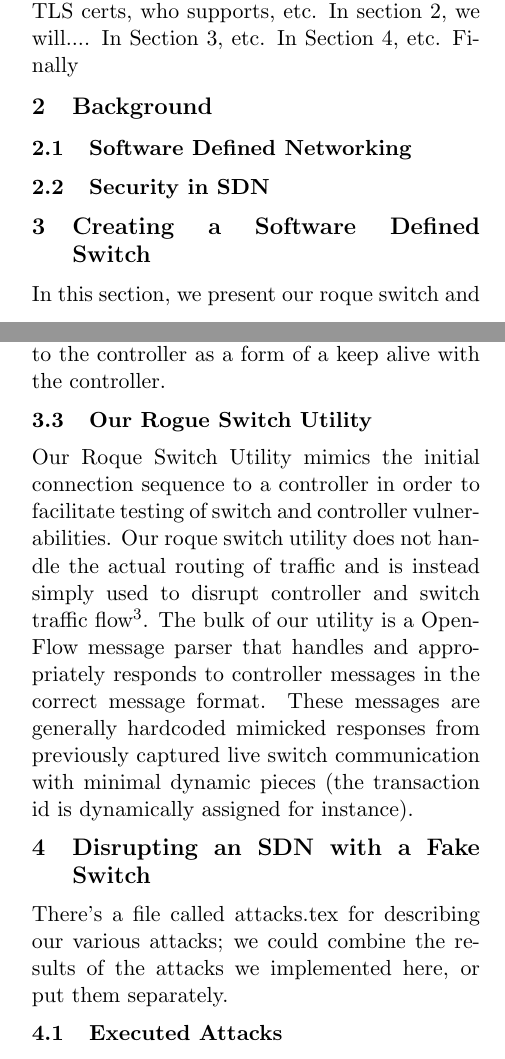
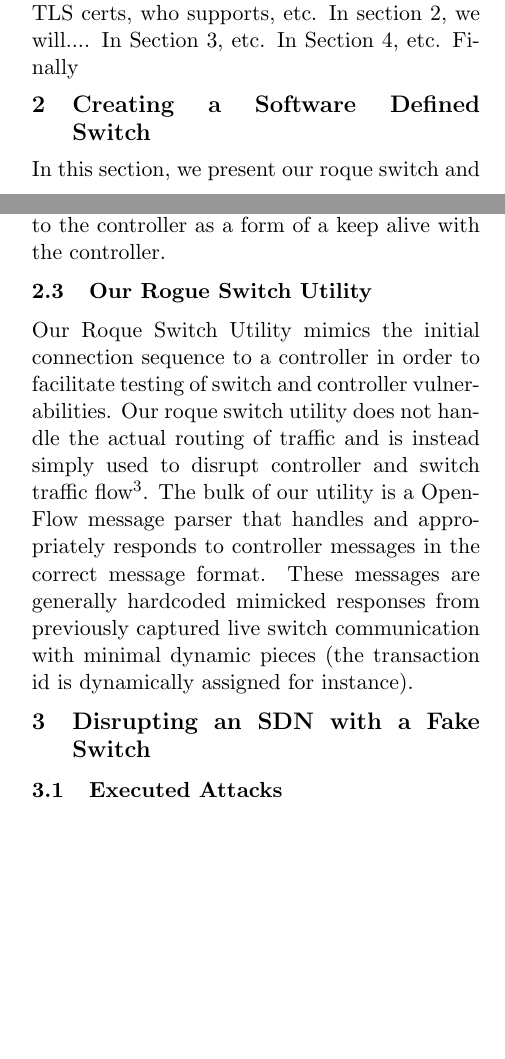
Before and after one commit to archang31/Fake-Switch-Project, a LaTeX paper (report/report.tex): two parts of the columns of pages 1 and 2 of 6, joined at a grey line, cut so that both start at the same text, the shorter picture padded with empty space. Compiled offline with pdfLaTeX.

Commit message:
Separate intro file, on top of previous formatting changes to report (fixing merge issue).

```diff
--- a/report/report.tex
+++ b/report/report.tex
@@ -44,5 +44,5 @@ This paper looks at the security concerns and potential vulnerabilities in Softw
 %\begin{multicols}{2}
 
 \section{Introduction}
-Paragraph about SDN - the various meanings of SDN and that we are discussing the traditional controller switch networking.
+\input{intro}
 
@@ -58,11 +49,3 @@ Threat Model
-- Need to make sure we specifically discuss current security in switch - using TLS certs, who supports, etc.
-In section 2, we will.... In Section 3, etc. In Section 4, etc. Finally
-
-\section{Background}
-
-\subsection{Software Defined Networking}
-
-\subsection{Security in SDN}
 
 \section{Creating a Software Defined Switch}
 \label{fake}
@@ -70,7 +53,6 @@ In section 2, we will.... In Section 3, etc. In Section 4, etc. Finally
 
 \section{Disrupting an SDN with a Fake Switch}
 \label{attacks}
-There's a file called attacks.tex for describing our various attacks; we could combine the results of the attacks we implemented here, or put them separately.
 \input{attacks}
 
 \section{Countermeasures}
```
Also changed, not shown: report/intro.tex (added, +14 -0 lines), report/report.tex (11 more changed lines).
